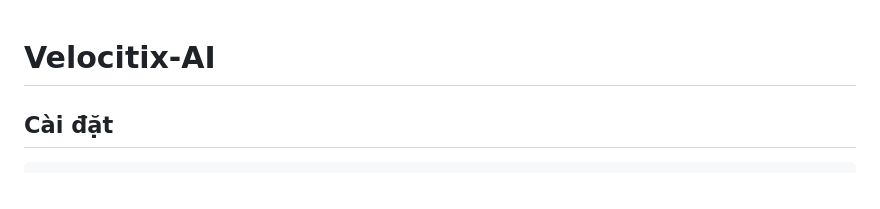
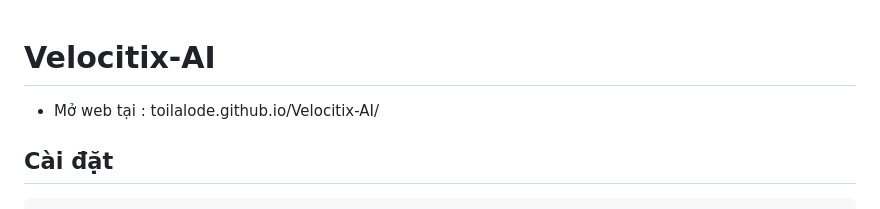
Before and after one commit to toilalode/My-AI, a Markdown page: README.md, the part around the change. Rendered like a GitHub page.

````diff
--- a/README.md
+++ b/README.md
@@ -1,5 +1,5 @@
 # Velocitix-AI
-
+- Mở web tại : toilalode.github.io/Velocitix-AI/
 ## Cài đặt
 
 ```bash
````
